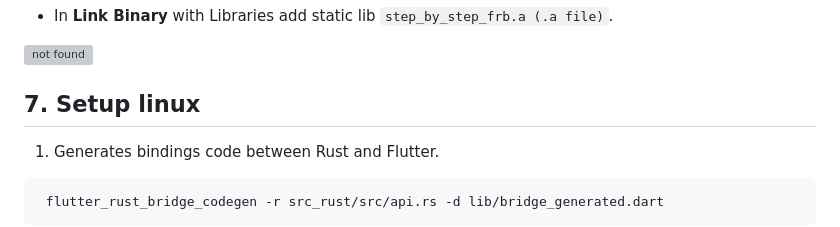
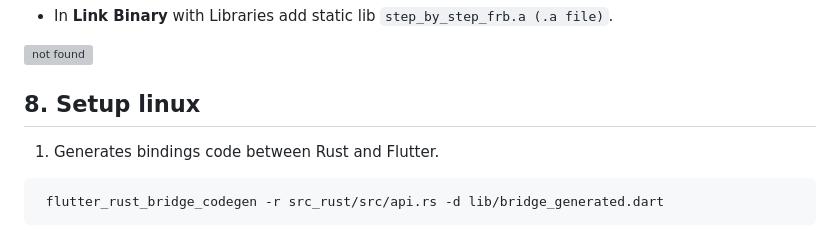
Before and after one commit to 1talent/step_by_step_frb, a Markdown page: README.md, the part around the change. Rendered like a GitHub page; grey boxes are pictures that could not be loaded.

Commit message:
number order fix in readme

```diff
--- a/README.md
+++ b/README.md
@@ -148,7 +148,7 @@ override func applicationShouldTerminateAfterLastWindowClosed(_ sender: NSApplic
 ![not found](./img/build_phases.png)
 
 
-## 7. Setup linux
+## 8. Setup linux
 
 1. Generates bindings code between Rust and Flutter.
 
```
